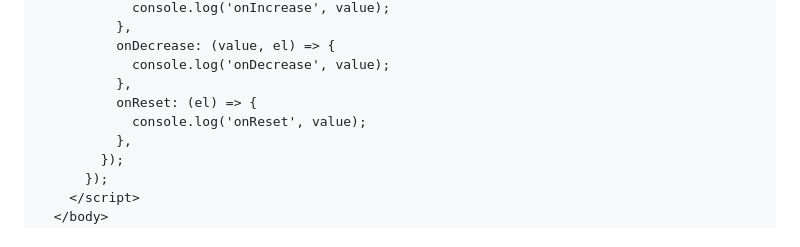
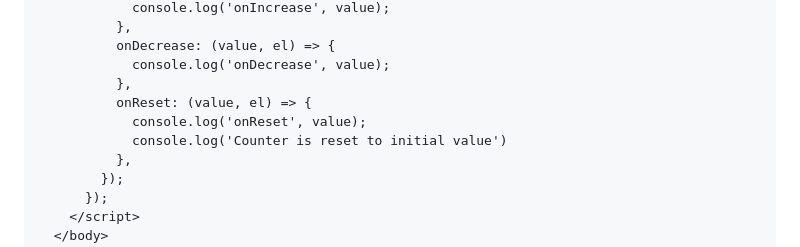
Before and after one commit to mjubair/counter-widget-js, a Markdown page: README.md, the part around the change. Rendered like a GitHub page.

Commit message:
update onReset function

```diff
--- a/README.md
+++ b/README.md
@@ -106,8 +106,9 @@ Get started by including counter CSS and JavaScript via CDN without the need for
           onDecrease: (value, el) => {
             console.log('onDecrease', value);
           },
-          onReset: (el) => {
+          onReset: (value, el) => {
             console.log('onReset', value);
+            console.log('Counter is reset to initial value')
           },
         });
       });
```
